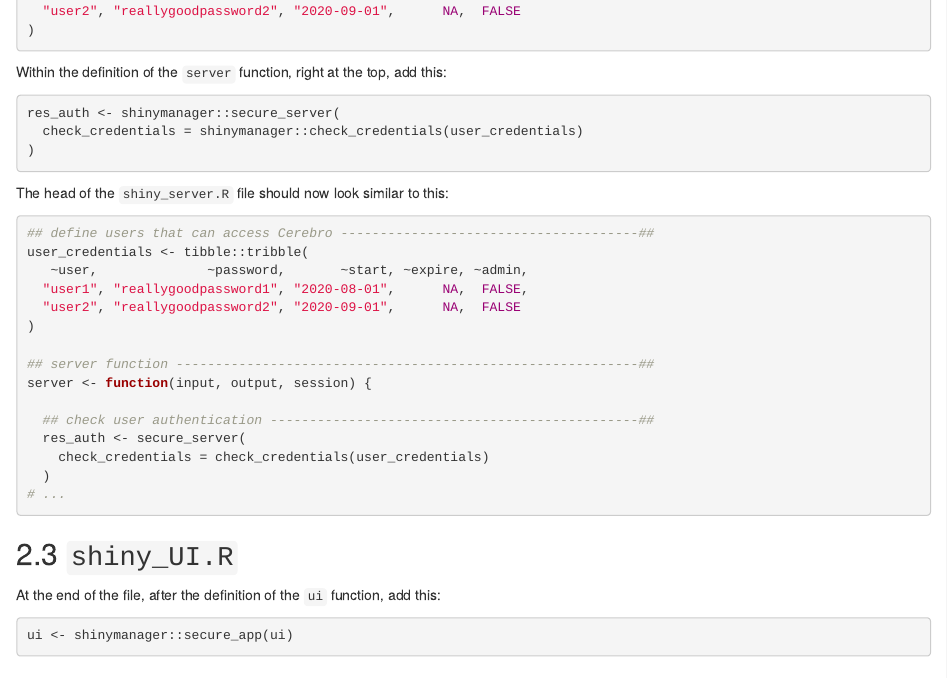
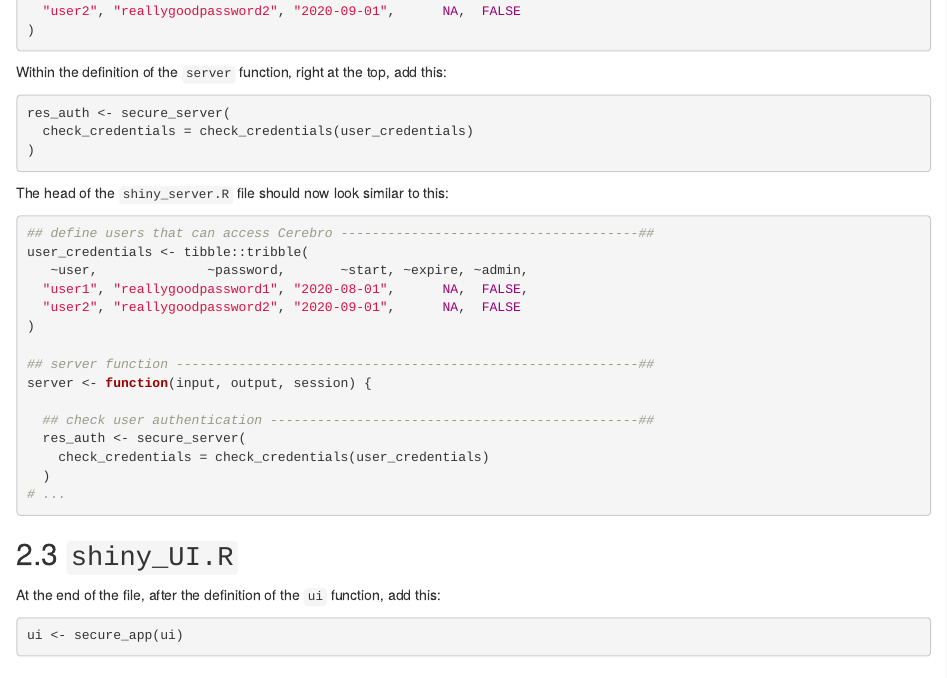
Before and after one commit to romanhaa/cerebroApp, an R Markdown document (vignettes/control_access_to_cerebro_with_a_login_page.Rmd): the page in a window 1100 px wide, from 850 px down. Rendered offline with R 4.5, knitr and Pandoc, with nearby package versions.

Commit message:
Remove "shinymanager::" from vignette to make it more consistent

````diff
--- a/vignettes/control_access_to_cerebro_with_a_login_page.Rmd
+++ b/vignettes/control_access_to_cerebro_with_a_login_page.Rmd
@@ -55,8 +55,8 @@ user_credentials <- tibble::tribble(
 Within the definition of the `server` function, right at the top, add this:
 
 ```{r eval=FALSE}
-res_auth <- shinymanager::secure_server(
-  check_credentials = shinymanager::check_credentials(user_credentials)
+res_auth <- secure_server(
+  check_credentials = check_credentials(user_credentials)
 )
 ```
 
@@ -85,7 +85,7 @@ server <- function(input, output, session) {
 At the end of the file, after the definition of the `ui` function, add this:
 
 ```{r eval=FALSE}
-ui <- shinymanager::secure_app(ui)
+ui <- secure_app(ui)
 ```
 
 # Usage
````
